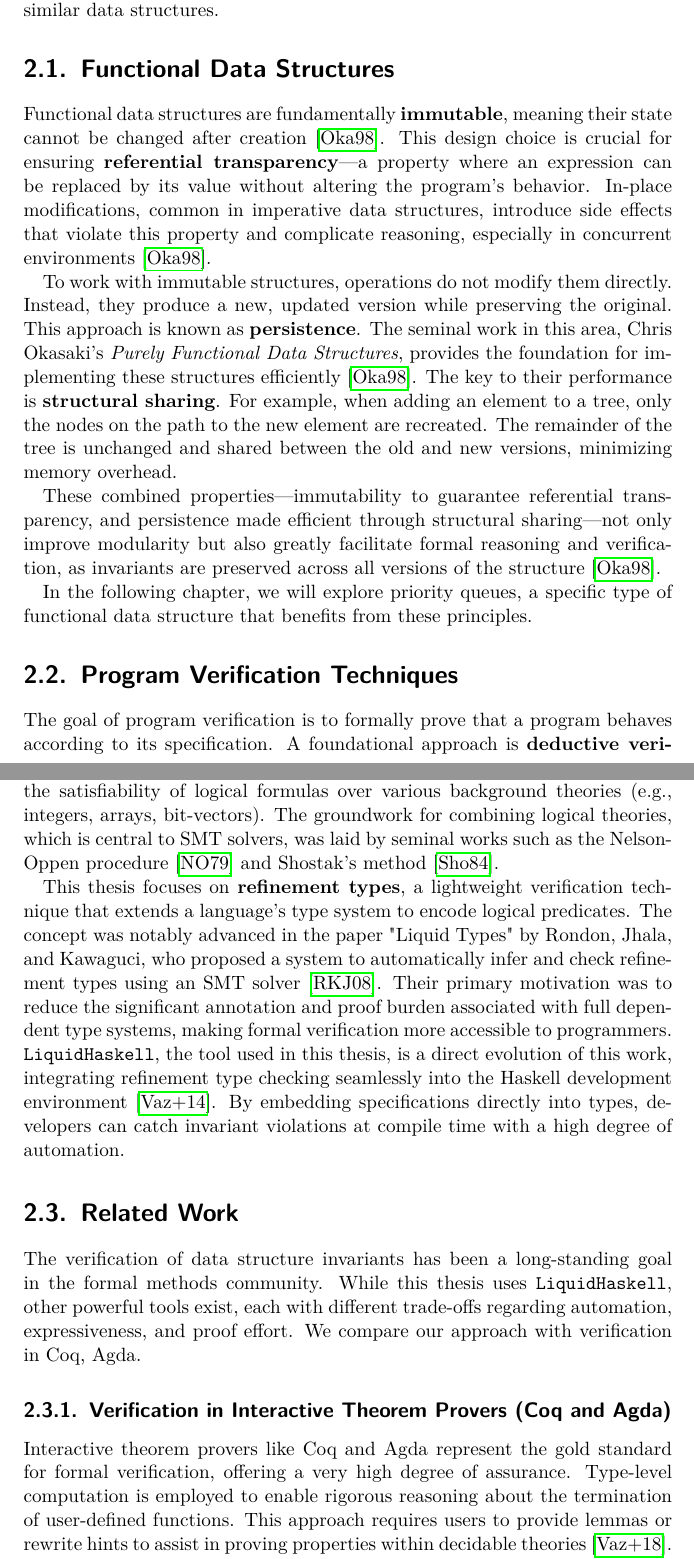
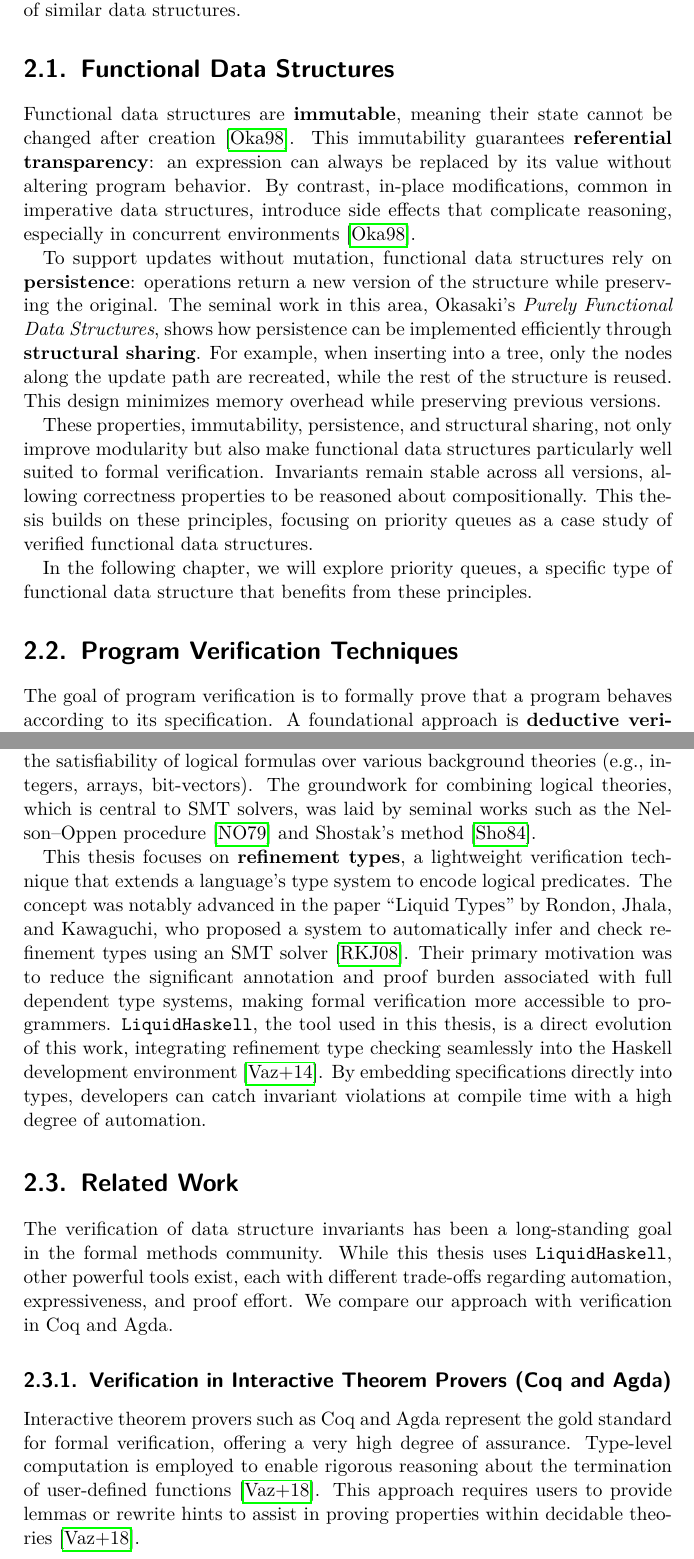
Before and after one commit to m3hransh/pq_verification, a LaTeX thesis (thesis/thesis.tex, which reads thesis/content/chapter2.tex): two parts of pages 11 and 12 of 40, joined at a grey line, cut so that both start at the same text. Compiled offline with pdfLaTeX.

Commit message:
✨ Chapter 2 refined

```diff
--- a/thesis/content/chapter2.tex
+++ b/thesis/content/chapter2.tex
@@ -1,5 +1,3 @@
-
 \chapter{Background and Related Work}
 \label{chap:background}
 
-This chapter provides the necessary background for understanding the contributions of this thesis. We begin by introducing functional data structures, focusing on the principles of immutability and persistence that make them amenable to formal verification. We then survey program verification techniques, from foundational concepts like Hoare logic to modern automated methods based on refinement types and SMT solvers. Finally, we present a detailed comparison of related work, evaluating how other verification frameworks like Coq, Agda, and Dafny have been used to verify the correctness of similar data structures.
@@ -6,21 +7,22 @@ This chapter provides the necessary background for understanding the contributio
+Finally, we present a detailed comparison of related work, evaluating how other verification frameworks such as Coq, Agda, and Dafny have been used to verify the correctness of similar data structures.
 
 \section{Functional Data Structures}
 
-Functional data structures are fundamentally \textbf{immutable}, meaning their state cannot be changed after creation \cite{okasaki}.
-This design choice is crucial for ensuring \textbf{referential transparency}---a property where an expression can be replaced by its value without altering the program's behavior.
-In-place modifications, common in imperative data structures, introduce side effects that violate this property and complicate reasoning, especially in concurrent environments \cite{okasaki}.
+Functional data structures are \textbf{immutable}, meaning their state cannot be changed after creation \cite{okasaki}.
+This immutability guarantees \textbf{referential transparency}: an expression can always be replaced by its value without altering program behavior.
+By contrast, in-place modifications, common in imperative data structures, introduce side effects that complicate reasoning, especially in concurrent environments \cite{okasaki}.
 
-To work with immutable structures, operations do not modify them directly.
-Instead, they produce a new, updated version while preserving the original.
-This approach is known as \textbf{persistence}.
-The seminal work in this area, Chris Okasaki's \textit{Purely Functional Data Structures}, provides the foundation for implementing these structures efficiently \cite{okasaki}.
-The key to their performance is \textbf{structural sharing}.
-For example, when adding an element to a tree, only the nodes on the path to the new element are recreated.
-The remainder of the tree is unchanged and shared between the old and new versions, minimizing memory overhead.
+To support updates without mutation, functional data structures rely on \textbf{persistence}: operations return a new version of the structure while preserving the original.
+The seminal work in this area, Okasaki's \textit{Purely Functional Data Structures}, shows how persistence can be implemented efficiently through \textbf{structural sharing}.
+For example, when inserting into a tree, only the nodes along the update path are recreated, while the rest of the structure is reused.
+This design minimizes memory overhead while preserving previous versions.
 
-These combined properties—immutability to guarantee referential transparency, and persistence made efficient through structural sharing—not only improve modularity but also greatly facilitate formal reasoning and verification, as invariants are preserved across all versions of the structure \cite{okasaki}.
+These properties, immutability, persistence, and structural sharing, not only improve modularity but also make functional data structures particularly well suited to formal verification.
+Invariants remain stable across all versions, allowing correctness properties to be reasoned about compositionally.
+This thesis builds on these principles, focusing on priority queues as a case study of verified functional data structures.
 
 In the following chapter, we will explore priority queues, a specific type of functional data structure that benefits from these principles.
+
 \section{Program Verification Techniques}
 
 The goal of program verification is to formally prove that a program behaves according to its specification.
@@ -30,10 +32,10 @@ This is often based on the principles of Hoare logic, where programs are annotat
 Traditionally, proving these properties required significant manual effort using interactive theorem provers.
 However, modern techniques increasingly focus on automation by leveraging \textbf{Satisfiability Modulo Theories (SMT) solvers}.
 These solvers are powerful engines that can automatically determine the satisfiability of logical formulas over various background theories (e.g., integers, arrays, bit-vectors).
-The groundwork for combining logical theories, which is central to SMT solvers, was laid by seminal works such as the Nelson-Oppen procedure \cite{Nelson79} and Shostak's method \cite{Shostak84}.
+The groundwork for combining logical theories, which is central to SMT solvers, was laid by seminal works such as the Nelson–Oppen procedure \cite{Nelson79} and Shostak's method \cite{Shostak84}.
 
 This thesis focuses on \textbf{refinement types}, a lightweight verification technique that extends a language's type system to encode logical predicates.
-The concept was notably advanced in the paper "Liquid Types" by Rondon, Jhala, and Kawaguci, who proposed a system to automatically infer and check refinement types using an SMT solver \cite{rondonLiquidTypes2008}.
+The concept was notably advanced in the paper ``Liquid Types'' by Rondon, Jhala, and Kawaguchi, who proposed a system to automatically infer and check refinement types using an SMT solver \cite{rondonLiquidTypes2008}.
 Their primary motivation was to reduce the significant annotation and proof burden associated with full dependent type systems, making formal verification more accessible to programmers.
 \texttt{LiquidHaskell}, the tool used in this thesis, is a direct evolution of this work, integrating refinement type checking seamlessly into the Haskell development environment \cite{vazou2014}.
 By embedding specifications directly into types, developers can catch invariant violations at compile time with a high degree of automation.
@@ -42,11 +44,11 @@ By embedding specifications directly into types, developers can catch invariant
 
 The verification of data structure invariants has been a long-standing goal in the formal methods community.
 While this thesis uses \texttt{LiquidHaskell}, other powerful tools exist, each with different trade-offs regarding automation, expressiveness, and proof effort.
-We compare our approach with verification in Coq, Agda.
+We compare our approach with verification in Coq and Agda.
 
 \subsection{Verification in Interactive Theorem Provers (Coq and Agda)}
 
-Interactive theorem provers like Coq and Agda represent the gold standard for formal verification, offering a very high degree of assurance.
-Type-level computation is employed to enable rigorous reasoning about the termination of user-defined functions.
+Interactive theorem provers such as Coq and Agda represent the gold standard for formal verification, offering a very high degree of assurance.
+Type-level computation is employed to enable rigorous reasoning about the termination of user-defined functions \cite{vazou2018}.
 This approach requires users to provide lemmas or rewrite hints to assist in proving properties within decidable theories \cite{vazou2018}.
 
```
Also changed, not shown: thesis/references.bib (+8 -0 lines), thesis/thesis.pdf, thesis/content/chapter2.tex (16 more changed lines).
